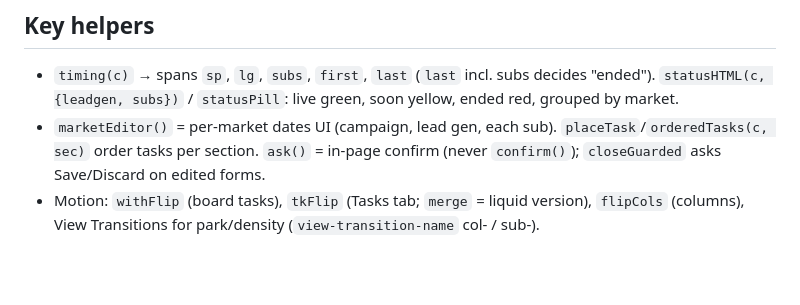
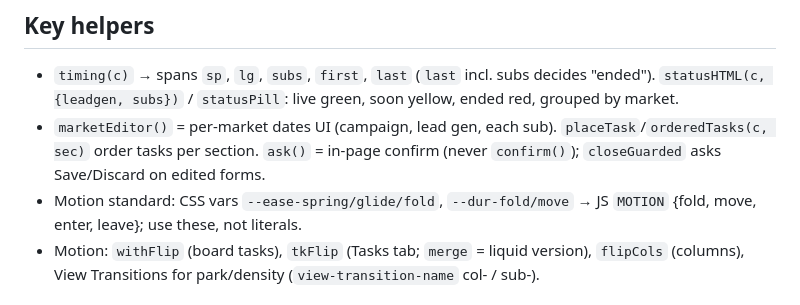
Before and after one commit to Doppelgvnger/Planner, a Markdown page: CLAUDE.md, the part around the change. GitHub-like rendering; blank space fills up the shorter version.

Commit message:
Note the motion standard in CLAUDE.md
Co-Authored-By: Claude Opus 5.5 <noreply@anthropic.com>

```diff
--- a/CLAUDE.md
+++ b/CLAUDE.md
@@ -25,6 +25,7 @@ Campaign planner for the user's girlfriend (marketing project manager, uses it o
 ## Key helpers
 - `timing(c)` → spans `sp`, `lg`, `subs`, `first`, `last` (`last` incl. subs decides "ended"). `statusHTML(c, {leadgen, subs})` / `statusPill`: live green, soon yellow, ended red, grouped by market.
 - `marketEditor()` = per-market dates UI (campaign, lead gen, each sub). `placeTask`/`orderedTasks(c, sec)` order tasks per section. `ask()` = in-page confirm (never `confirm()`); `closeGuarded` asks Save/Discard on edited forms.
+- Motion standard: CSS vars `--ease-spring/glide/fold`, `--dur-fold/move` → JS `MOTION` {fold, move, enter, leave}; use these, not literals.
 - Motion: `withFlip` (board tasks), `tkFlip` (Tasks tab; `merge` = liquid version), `flipCols` (columns), View Transitions for park/density (`view-transition-name` col-<id> / sub-<id>).
 
 ## Gotchas
```
